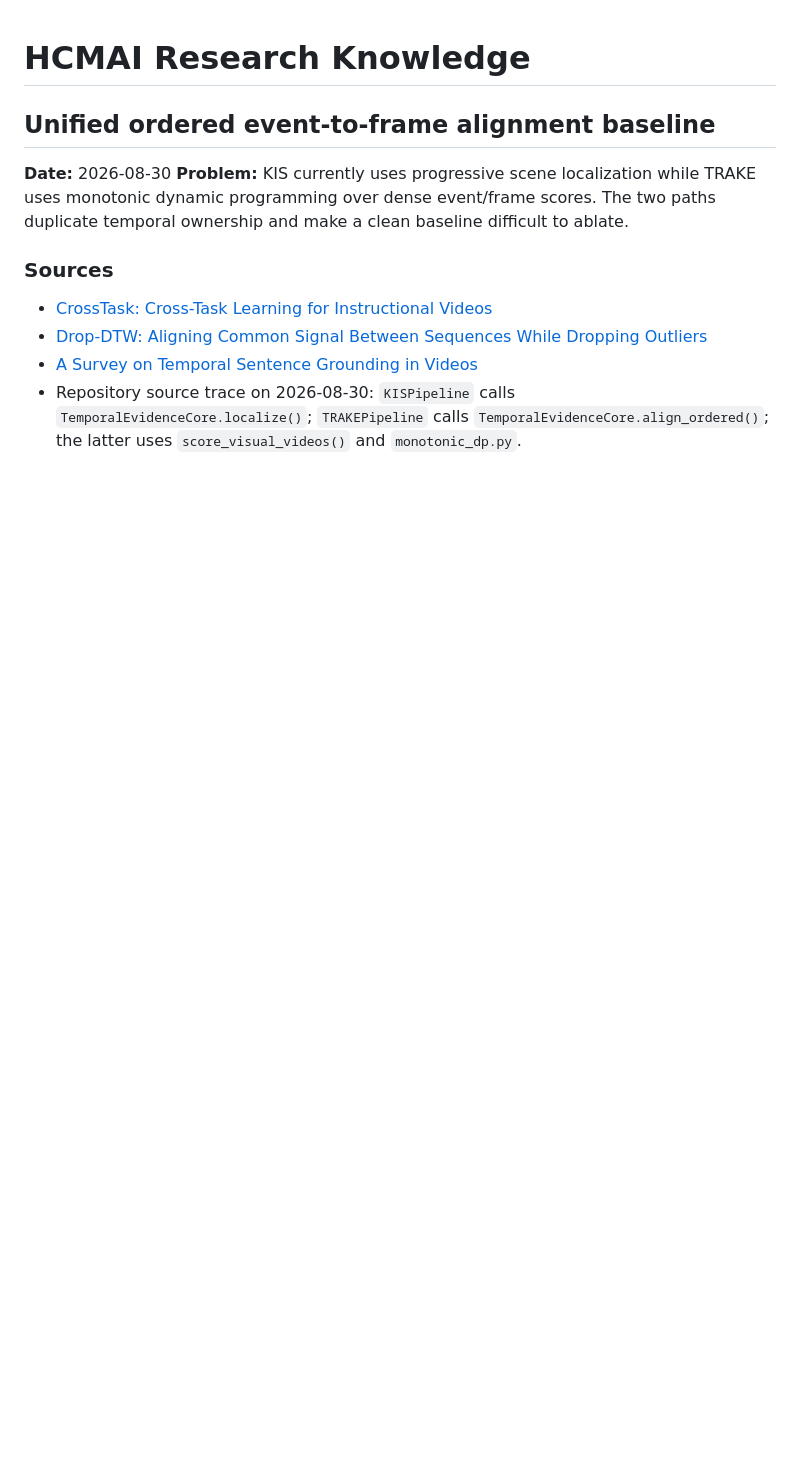
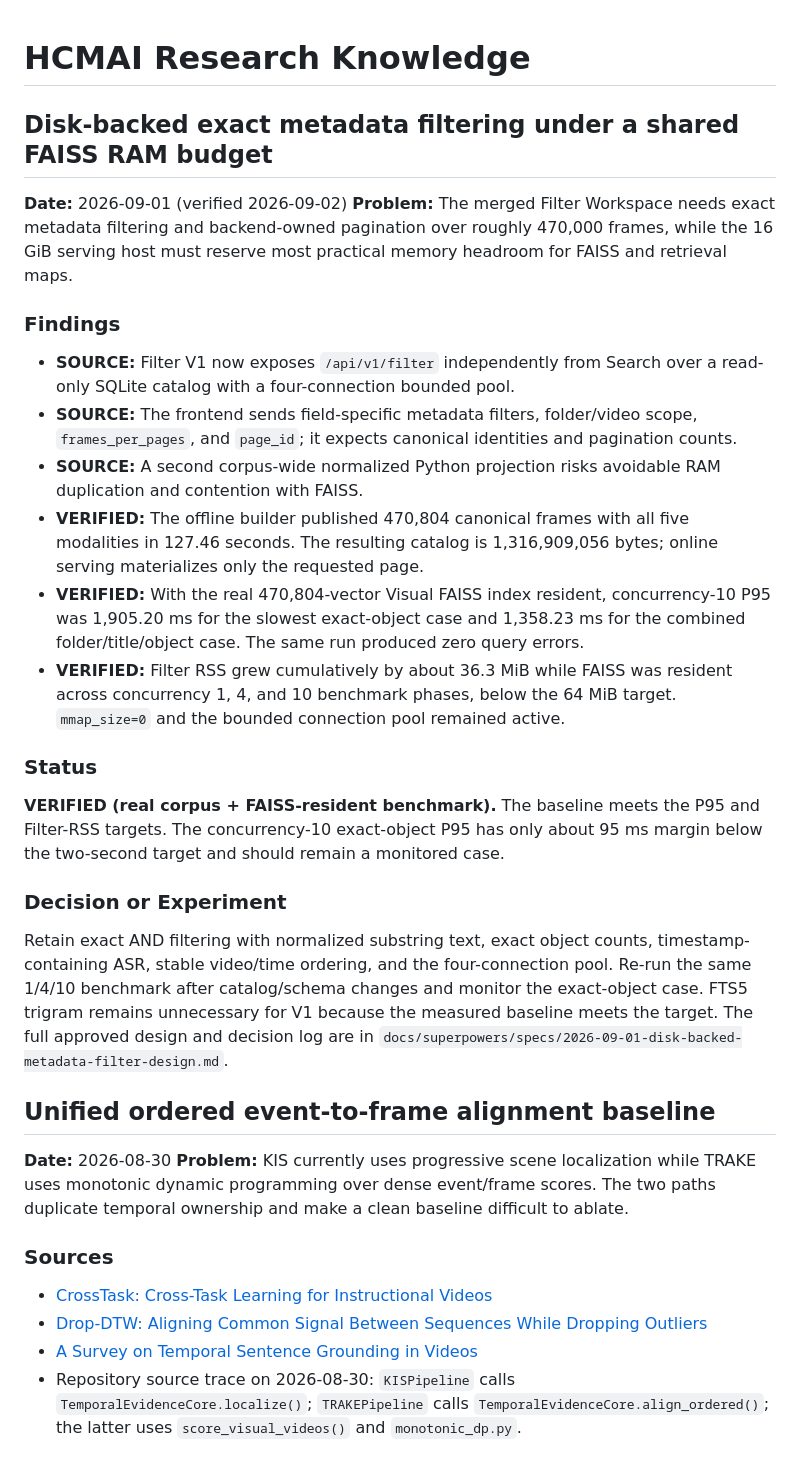
Before and after one commit to khang1108/MLeCDanBGold, a Markdown page: KNOWLEDGE.md, the part around the change. Drawn GitHub-style; blank space fills up the shorter version.

Commit message:
docs(filter): record verified catalog design

```diff
--- a/KNOWLEDGE.md
+++ b/KNOWLEDGE.md
@@ -1,4 +1,47 @@
 # HCMAI Research Knowledge
+
+## Disk-backed exact metadata filtering under a shared FAISS RAM budget
+
+**Date:** 2026-09-01 (verified 2026-09-02)
+**Problem:** The merged Filter Workspace needs exact metadata filtering and
+backend-owned pagination over roughly 470,000 frames, while the 16 GiB serving
+host must reserve most practical memory headroom for FAISS and retrieval maps.
+
+### Findings
+
+- **SOURCE:** Filter V1 now exposes `/api/v1/filter` independently from Search
+  over a read-only SQLite catalog with a four-connection bounded pool.
+- **SOURCE:** The frontend sends field-specific metadata filters, folder/video
+  scope, `frames_per_pages`, and `page_id`; it expects canonical identities and
+  pagination counts.
+- **SOURCE:** A second corpus-wide normalized Python projection risks
+  avoidable RAM duplication and contention with FAISS.
+- **VERIFIED:** The offline builder published 470,804 canonical frames with all
+  five modalities in 127.46 seconds. The resulting catalog is 1,316,909,056
+  bytes; online serving materializes only the requested page.
+- **VERIFIED:** With the real 470,804-vector Visual FAISS index resident,
+  concurrency-10 P95 was 1,905.20 ms for the slowest exact-object case and
+  1,358.23 ms for the combined folder/title/object case. The same run produced
+  zero query errors.
+- **VERIFIED:** Filter RSS grew cumulatively by about 36.3 MiB while FAISS was
+  resident across concurrency 1, 4, and 10 benchmark phases, below the 64 MiB
+  target. `mmap_size=0` and the bounded connection pool remained active.
+
+### Status
+
+**VERIFIED (real corpus + FAISS-resident benchmark).** The baseline meets the
+P95 and Filter-RSS targets. The concurrency-10 exact-object P95 has only about
+95 ms margin below the two-second target and should remain a monitored case.
+
+### Decision or Experiment
+
+Retain exact AND filtering with normalized substring text, exact object counts,
+timestamp-containing ASR, stable video/time ordering, and the four-connection
+pool. Re-run the same 1/4/10 benchmark after catalog/schema changes and monitor
+the exact-object case. FTS5 trigram remains unnecessary for V1 because the
+measured baseline meets the target. The full approved design and decision log
+are in
+`docs/superpowers/specs/2026-09-01-disk-backed-metadata-filter-design.md`.
 
 ## Unified ordered event-to-frame alignment baseline
 
```
Also changed, not shown: 2 other files.
